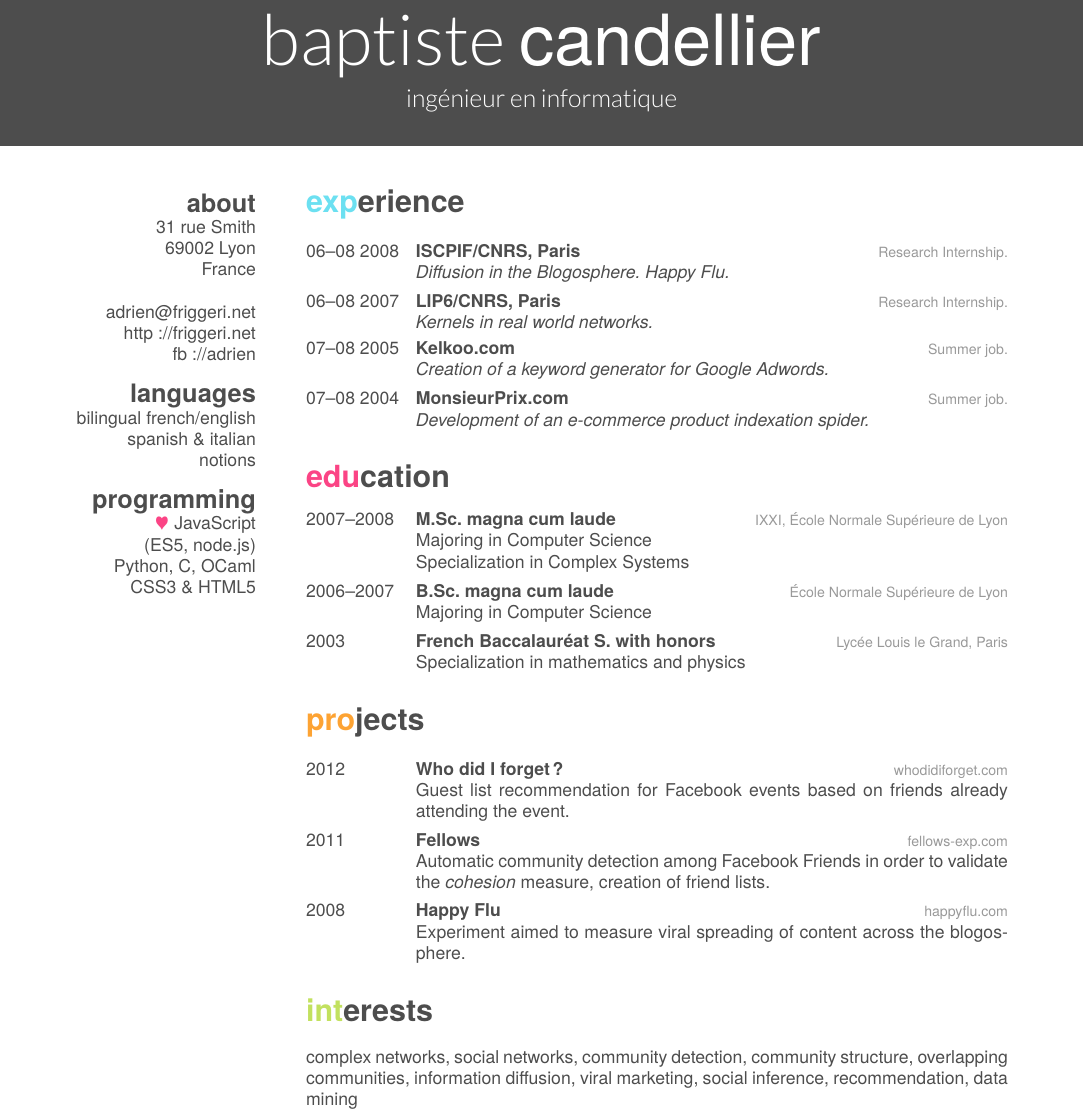
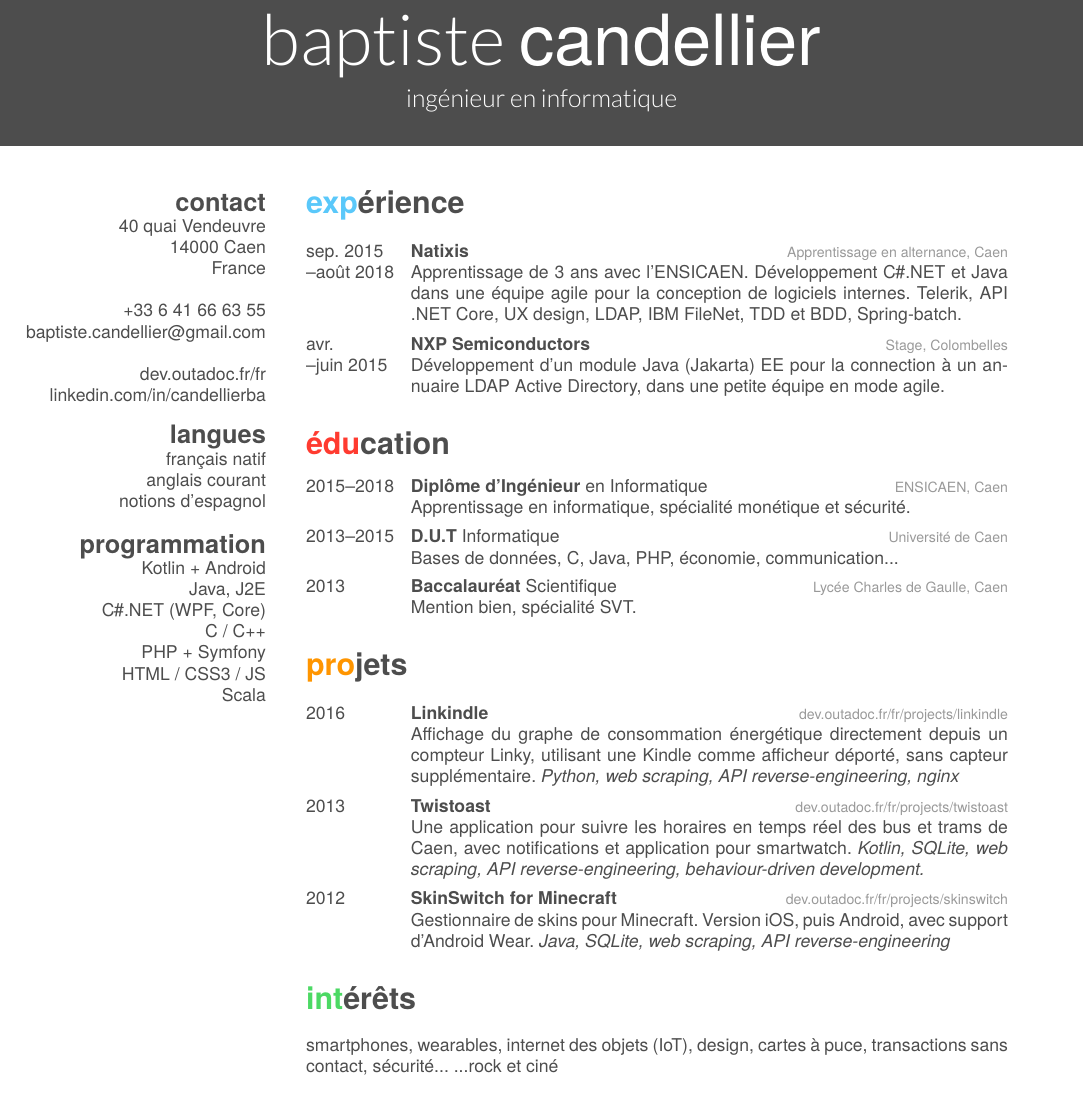
Before and after one commit to outadoc/candellier.me, a LaTeX CV (cv-fr.tex, which reads friggeri-cv.cls): part of the page, cut so that both start at the same text. Compiled offline with XeLaTeX; a missing font is replaced by an installed copy or a similar font.

Commit message:
Add stuff to cv!

```diff
--- a/cv-fr.tex
+++ b/cv-fr.tex
@@ -1,8 +1,12 @@
 %!TEX TS-program = xelatex
 \documentclass[]{friggeri-cv}
-\addbibresource{bibliography.bib}
 
 \usepackage[french]{babel}
+
+\patchcmd{\aside}
+{\begin{textblock}{3.6}(1.5, 4.33)}
+	{\begin{textblock}{5.3}(0, 4.33)}
+		{}{}
 
 \begin{document}
 \header{baptiste }{candellier}
@@ -10,95 +14,91 @@
 
 % In the aside, each new line forces a line break
 \begin{aside}
-    \section{about}
-    31 rue Smith
-    69002 Lyon
+    \section{contact}
+    40 quai Vendeuvre
+    14000 Caen
     France
     ~
-    \href{mailto:adrien@friggeri.net}{adrien@friggeri.net}
-    \href{http://friggeri.net}{http://friggeri.net}
-    \href{http://facebook.com/adrien}{fb://adrien}
-    \section{languages}
-    bilingual french/english
-    spanish \& italian notions
-    \section{programming}
-    {\color{red} $\varheartsuit$} JavaScript
-    (ES5, node.js)
-    Python, C, OCaml
-    CSS3 \& HTML5
+    \href{tel:0033641666355}{+33 6 41 66 63 55}
+    \href{mailto:baptiste.candellier@gmail.com}{baptiste.candellier@gmail.com}
+    ~
+    {\NoAutoSpacing\href{https://dev.outadoc.fr/fr}{dev.outadoc.fr/fr}}
+    {\NoAutoSpacing\href{https://www.linkedin.com/in/candellierba/}{linkedin.com/in/candellierba}}
+    \section{langues}
+    français natif
+    anglais courant
+    notions d'espagnol
+    \section{programmation}
+    Kotlin + Android
+    Java, J2E
+    \csharp .NET (WPF, Core)
+    C / C++
+    PHP + Symfony
+    HTML / CSS3 / JS
+    Scala
 \end{aside}
 
-
-\section{experience}
+\section{expérience}
 
 \begin{entrylist}
 	\entry
-	{06–08 2008}
-	{ISCPIF/CNRS, Paris}
-	{Research Internship.}
-	{\emph{Diffusion in the Blogosphere. Happy Flu.}}
+	{sep. 2015\\--août 2018}
+	{\href{https://www.natixis.com}{Natixis}}
+	{Apprentissage en alternance, Caen}
+	{Apprentissage de 3 ans avec l’ENSICAEN. Développement \csharp .NET et Java dans une équipe agile pour la conception de logiciels internes. Telerik, API .NET Core, UX design, LDAP, IBM FileNet, TDD et BDD, Spring-batch.}
 	\entry
-	{06–08 2007}
-	{LIP6/CNRS, Paris}
-	{Research Internship.}
-	{\emph{Kernels in real world networks.}}
-	\entry
-	{07–08 2005}
-	{\href{http://www.kelkoo.com}{Kelkoo.com}}
-	{Summer job.}
-	{\emph{Creation of a keyword generator for Google Adwords.}}
-	\entry
-	{07–08 2004}
-	{\href{http://www.monsieurprix.com}{MonsieurPrix.com}}
-	{Summer job.}
-	{\emph{Development of an e-commerce product indexation spider.}}
+	{avr.\\--juin 2015}
+	{\href{https://www.nxp.com}{NXP Semiconductors}}
+	{Stage, Colombelles}
+	{Développement d’un module Java (Jakarta) EE pour la connection à un annuaire LDAP Active Directory, dans une petite équipe en mode agile.}
 \end{entrylist}
 
-\section{education}
+\section{éducation}
 
 \begin{entrylist}
     \entry
-    {2007–2008}
-    {M.Sc. magna cum laude}
-    {IXXI, École Normale Supérieure de Lyon}
-    {Majoring in Computer Science\\
-    Specialization in Complex Systems}
+    {2015--2018}
+    {Diplôme d’Ingénieur {\normalfont en Informatique}}
+    {ENSICAEN, Caen}
+    {Apprentissage en informatique, spécialité monétique et sécurité.}
     \entry
-    {2006–2007}
-    {B.Sc. magna cum laude}
-    {École Normale Supérieure de Lyon}
-    {Majoring in Computer Science}
+    {2013--2015}
+    {D.U.T {\normalfont Informatique}}
+    {Université de Caen}
+    {Bases de données, C, Java, PHP, économie, communication...}
     \entry
-    {2003}
-    {French Baccalauréat S. with honors}
-    {Lycée Louis le Grand, Paris}
-    {Specialization in mathematics and physics}
+    {2013}
+    {Baccalauréat {\normalfont Scientifique}}
+    {Lycée Charles de Gaulle, Caen}
+    {Mention bien, spécialité SVT.}
 \end{entrylist}
 
-\section{projects}
+\section{projets}
 
 \begin{entrylist}
+	\entry
+	{2016}
+	{Linkindle}
+	{\href{https://dev.outadoc.fr/fr/projects/linkindle}{dev.outadoc.fr/fr/projects/linkindle}}
+	{Affichage du graphe de consommation énergétique directement depuis un compteur Linky, utilisant une Kindle comme afficheur déporté, sans capteur supplémentaire.
+	\emph{Python, web scraping, API reverse-engineering, nginx}}
+    \entry
+    {2013}
+    {Twistoast}
+    {\href{https://dev.outadoc.fr/fr/projects/twistoast}{dev.outadoc.fr/fr/projects/twistoast}}
+    {Une application pour suivre les horaires en temps réel des bus et trams de Caen, avec notifications et application pour smartwatch.
+    \emph{Kotlin, SQLite, web scraping, API reverse-engineering, behaviour-driven development.}}
     \entry
     {2012}
-    {Who did I forget ?}
-    {\href{http://whodidiforget.com}{whodidiforget.com}}
-    {Guest list recommendation for Facebook events based on friends already attending the event.}
-    \entry
-    {2011}
-    {Fellows}
-    {\href{http://fellows-exp.com}{fellows-exp.com}}
-    {Automatic community detection among Facebook Friends in order to validate the \emph{cohesion} measure, creation of friend lists.}
-    \entry
-    {2008}
-    {Happy Flu}
-    {\href{http://happyflu.com}{happyflu.com}}
-    {Experiment aimed to measure viral spreading of content across the blogosphere.}
+    {SkinSwitch for Minecraft}
+    {\href{https://dev.outadoc.fr/fr/projects/skinswitch}{dev.outadoc.fr/fr/projects/skinswitch}}
+    {Gestionnaire de skins pour Minecraft. Version iOS, puis Android, avec support d'Android Wear.
+    \emph{Java, SQLite, web scraping, API reverse-engineering}}
 \end{entrylist}
 
-\section{interests}
+\section{intérêts}
 
-complex networks, social networks, community detection, community structure,
-overlapping communities, information diffusion, viral marketing, social
-inference, recommendation, data mining
+smartphones, wearables, internet des objets (IoT), design, cartes à puce, transactions sans contact, sécurité...
+...rock et ciné
 
 \end{document}
--- a/friggeri-cv.cls
+++ b/friggeri-cv.cls
@@ -21,11 +21,11 @@
 \definecolor{gray}{HTML}{4D4D4D}
 \definecolor{lightgray}{HTML}{999999}
 
-\definecolor{green}{HTML}{C2E15F}
-\definecolor{orange}{HTML}{FDA333}
-\definecolor{purple}{HTML}{D3A4F9}
-\definecolor{red}{HTML}{FB4485}
-\definecolor{blue}{HTML}{6CE0F1}
+\definecolor{green}{RGB}{76,217,100}
+\definecolor{orange}{RGB}{255,149,0}
+\definecolor{purple}{RGB}{88,86,214}
+\definecolor{red}{RGB}{255,59,48}
+\definecolor{blue}{RGB}{90,200,250}
 
 \ifdefined\@cv@print
   \colorlet{green}{gray}
@@ -164,7 +164,7 @@ BoldItalicFont=texgyreheros-bolditalic.otf
 }
 \renewcommand{\bfseries}{\headingfont\color{headercolor}}
 \newcommand{\entry}[4]{%
-  #1&\parbox[t]{11.8cm}{%
+	\parbox[t]{1.8cm}{#1}&\parbox[t]{11.9cm}{%
     \textbf{#2}%
     \hfill%
     {\footnotesize\addfontfeature{Color=lightgray} #3}\\%
@@ -309,3 +309,7 @@ BoldItalicFont=texgyreheros-bolditalic.otf
 
 \RequirePackage[left=6.1cm,top=2cm,right=1.5cm,bottom=2.5cm,nohead,nofoot]{geometry}
 \RequirePackage[hidelinks]{hyperref}
+
+% C#
+\newcommand{\csharp}{%
+	{\settoheight{\dimen0}{C}C\kern-.05em \resizebox{!}{\dimen0}{\raisebox{\depth}{\#}}}}
```
Also changed, not shown: ShareTechMono-Regular.ttf (added), cv-fr.pdf.
